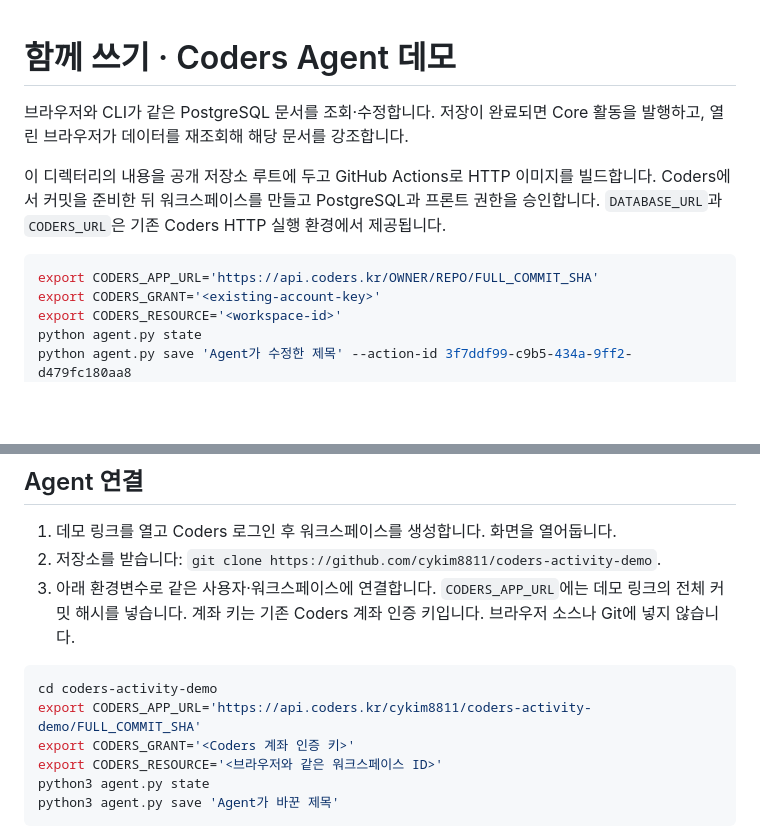
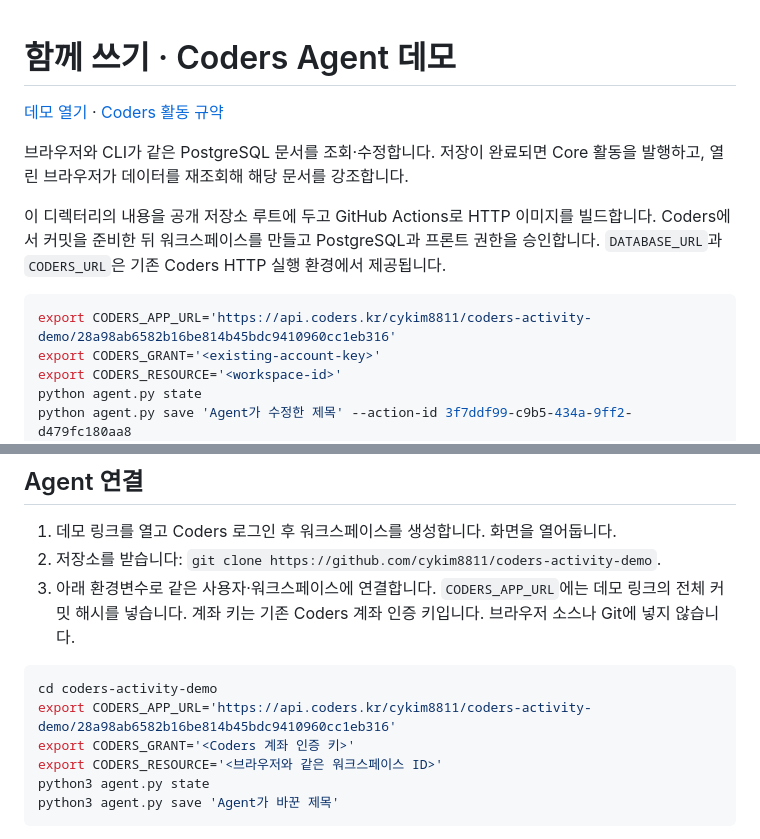
Before and after one commit to cykim8811/coders-activity-demo, a Markdown page: README.md, 2 parts joined by grey strips. GitHub-like rendering; blank space fills up the shorter version.

Commit message:
Link prepared demo and pin CLI connection to deployed commit

````diff
--- a/README.md
+++ b/README.md
@@ -1,4 +1,6 @@
 # 함께 쓰기 · Coders Agent 데모
+
+[데모 열기](https://core-v2.coders.kr/use/gh-e2ac3f0106c86b75e4fbfeabde) · [Coders 활동 규약](https://dev.coders.kr/activity.html)
 
 브라우저와 CLI가 같은 PostgreSQL 문서를 조회·수정합니다.
 저장이 완료되면 Core 활동을 발행하고, 열린 브라우저가 데이터를 재조회해 해당 문서를 강조합니다.
@@ -8,7 +10,7 @@ Coders에서 커밋을 준비한 뒤 워크스페이스를 만들고 PostgreSQL
 `DATABASE_URL`과 `CODERS_URL`은 기존 Coders HTTP 실행 환경에서 제공됩니다.
 
 ```bash
-export CODERS_APP_URL='https://api.coders.kr/OWNER/REPO/FULL_COMMIT_SHA'
+export CODERS_APP_URL='https://api.coders.kr/cykim8811/coders-activity-demo/28a98ab6582b16be814b45bdc9410960cc1eb316'
 export CODERS_GRANT='<existing-account-key>'
 export CODERS_RESOURCE='<workspace-id>'
 python agent.py state
@@ -37,7 +39,7 @@ Core의 `actor`는 인증된 실행 정보를 나타내며, `actor_label`은 앱
 
 ```bash
 cd coders-activity-demo
-export CODERS_APP_URL='https://api.coders.kr/cykim8811/coders-activity-demo/FULL_COMMIT_SHA'
+export CODERS_APP_URL='https://api.coders.kr/cykim8811/coders-activity-demo/28a98ab6582b16be814b45bdc9410960cc1eb316'
 export CODERS_GRANT='<Coders 계좌 인증 키>'
 export CODERS_RESOURCE='<브라우저와 같은 워크스페이스 ID>'
 python3 agent.py state
````
